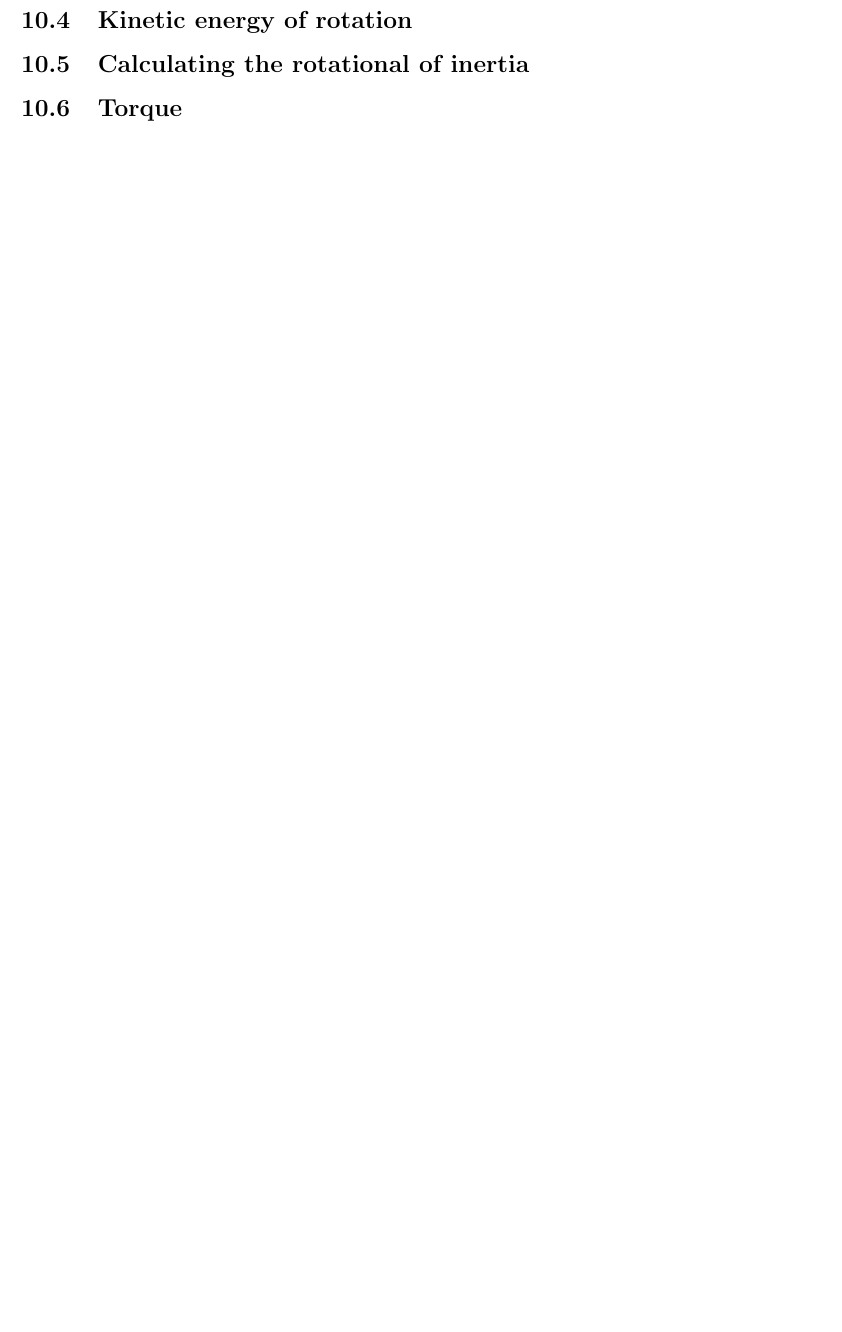
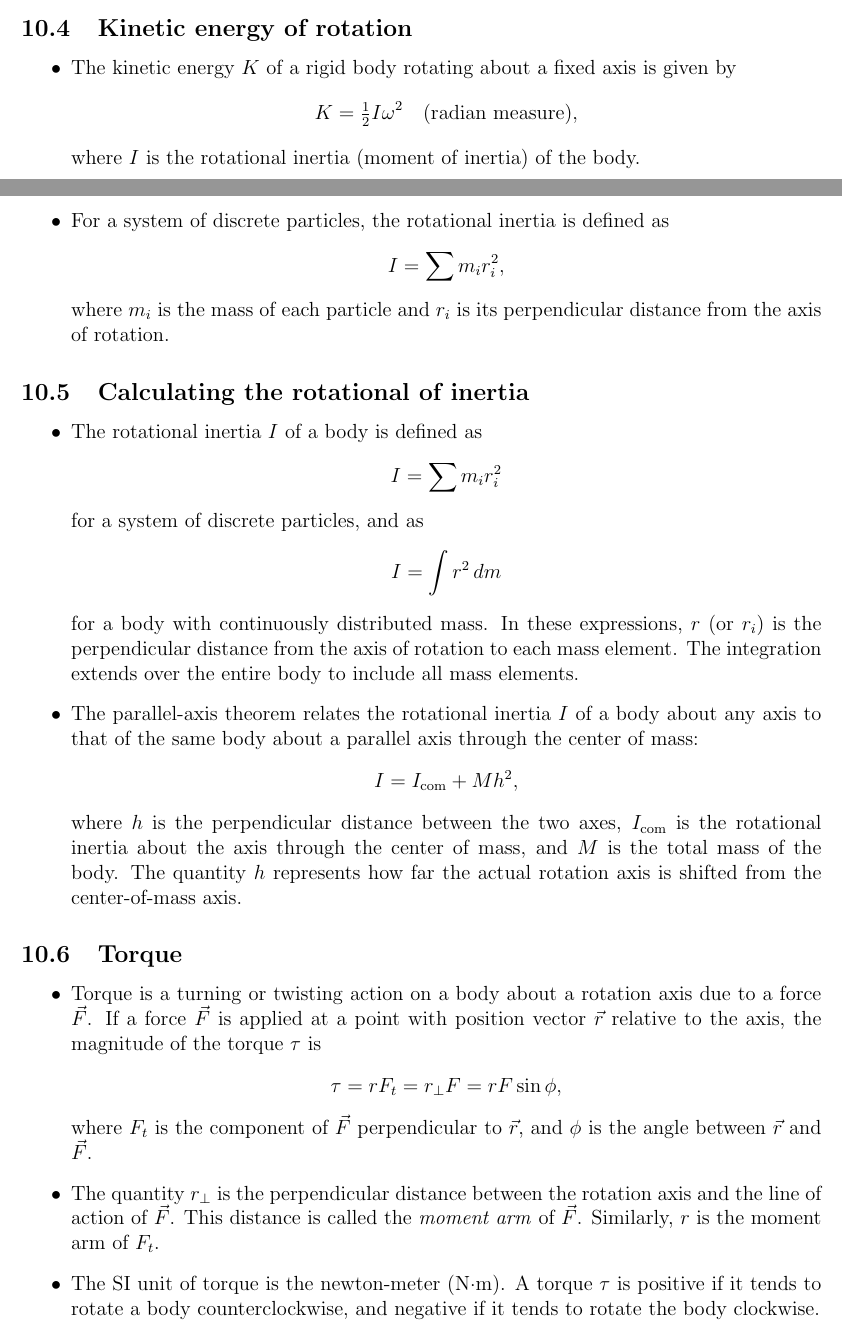
Before and after one commit to ArianDK/latex-notes, a LaTeX document (phys-2325-university-physics-I/master-compendium.tex, which reads phys-2325-university-physics-I/ch-10-rotation.tex): part of page 20 of 20 before the commit and two parts of pages 18 and 19 of 21 after it, the two joined at a grey line, cut so that both start at the same text, the shorter picture padded with empty space. Compiled offline with pdfLaTeX.

Commit message:
Add detailed explanations for kinetic energy, rotational inertia, torque, and Newton's second law for rotation in the master compendium

```diff
--- a/phys-2325-university-physics-I/ch-10-rotation.tex
+++ b/phys-2325-university-physics-I/ch-10-rotation.tex
@@ -92,6 +92,54 @@
 \end{itemize}
 
 \subsection{Kinetic energy of rotation}
+\begin{itemize}
+    \item The kinetic energy $K$ of a rigid body rotating about a fixed axis is given by
+    \[
+        K = \tfrac{1}{2} I \omega^2 \quad \text{(radian measure)},
+    \]
+    where $I$ is the rotational inertia (moment of inertia) of the body.
+
+    \item For a system of discrete particles, the rotational inertia is defined as
+    \[
+        I = \sum m_i r_i^2,
+    \]
+    where $m_i$ is the mass of each particle and $r_i$ is its perpendicular distance from the axis of rotation.
+\end{itemize}
 \subsection{Calculating the rotational of inertia}
+\begin{itemize}
+    \item The rotational inertia $I$ of a body is defined as
+    \[
+        I = \sum m_i r_i^2
+    \]
+    for a system of discrete particles, and as
+    \[
+        I = \int r^2 \, dm
+    \]
+    for a body with continuously distributed mass.
+    In these expressions, $r$ (or $r_i$) is the perpendicular distance from the axis of rotation to each mass element.
+    The integration extends over the entire body to include all mass elements.
+
+    \item The parallel-axis theorem relates the rotational inertia $I$ of a body about any axis to that of the same body about a parallel axis through the center of mass:
+    \[
+        I = I_{\text{com}} + Mh^2,
+    \]
+    where $h$ is the perpendicular distance between the two axes, $I_{\text{com}}$ is the rotational inertia about the axis through the center of mass, and $M$ is the total mass of the body.
+    The quantity $h$ represents how far the actual rotation axis is shifted from the center-of-mass axis.
+\end{itemize}
 \subsection{Torque}
+\begin{itemize}
+    \item Torque is a turning or twisting action on a body about a rotation axis due to a force $\vec{F}$.
+    If a force $\vec{F}$ is applied at a point with position vector $\vec{r}$ relative to the axis, the magnitude of the torque $\tau$ is
+    \[
+        \tau = r F_t = r_\perp F = rF \sin\phi,
+    \]
+    where $F_t$ is the component of $\vec{F}$ perpendicular to $\vec{r}$, and $\phi$ is the angle between $\vec{r}$ and $\vec{F}$.
+
+    \item The quantity $r_\perp$ is the perpendicular distance between the rotation axis and the line of action of $\vec{F}$.
+    This distance is called the \textit{moment arm} of $\vec{F}$.
+    Similarly, $r$ is the moment arm of $F_t$.
+
+    \item The SI unit of torque is the newton-meter (N·m).
+    A torque $\tau$ is positive if it tends to rotate a body counterclockwise, and negative if it tends to rotate the body clockwise.
+\end{itemize}
 \subsection{Newton's second law for rotation}
```
Also changed, not shown: phys-2325-university-physics-I/master-compendium.pdf, phys-2325-university-physics-I/ch-10-rotation.tex (9 more changed lines).
